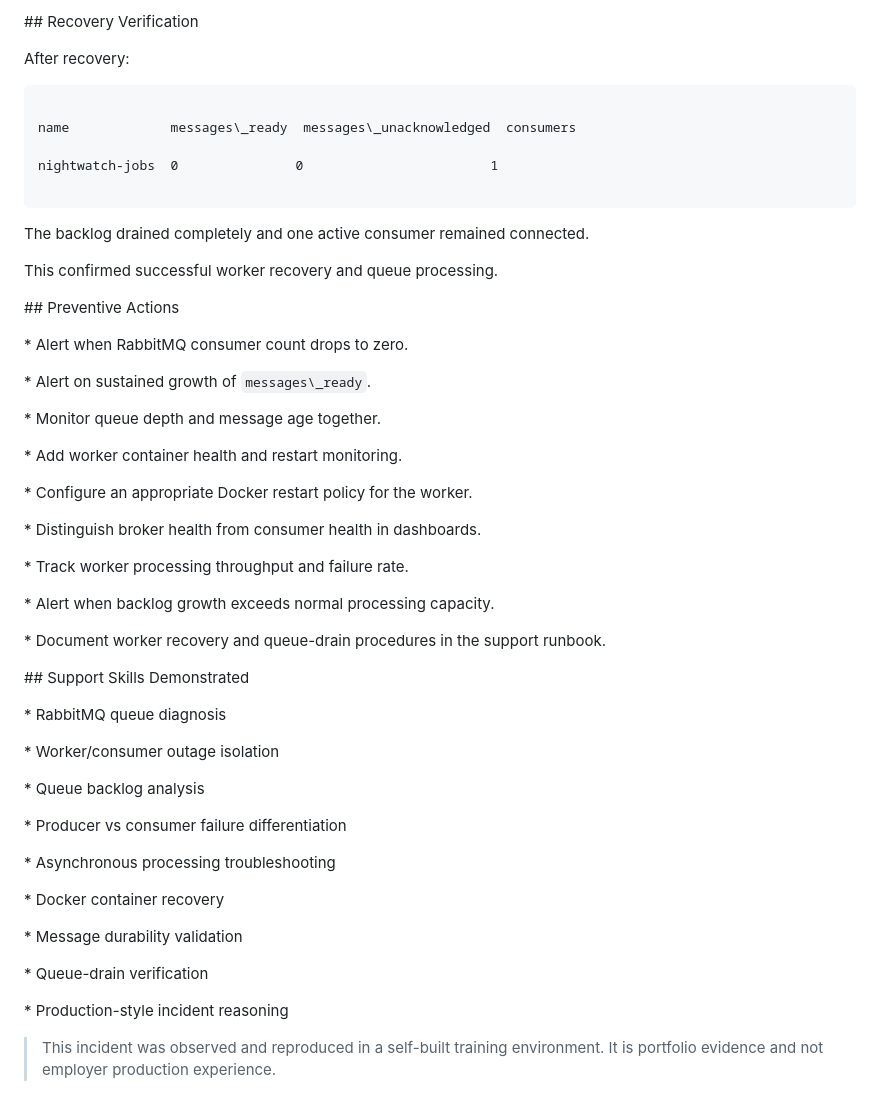
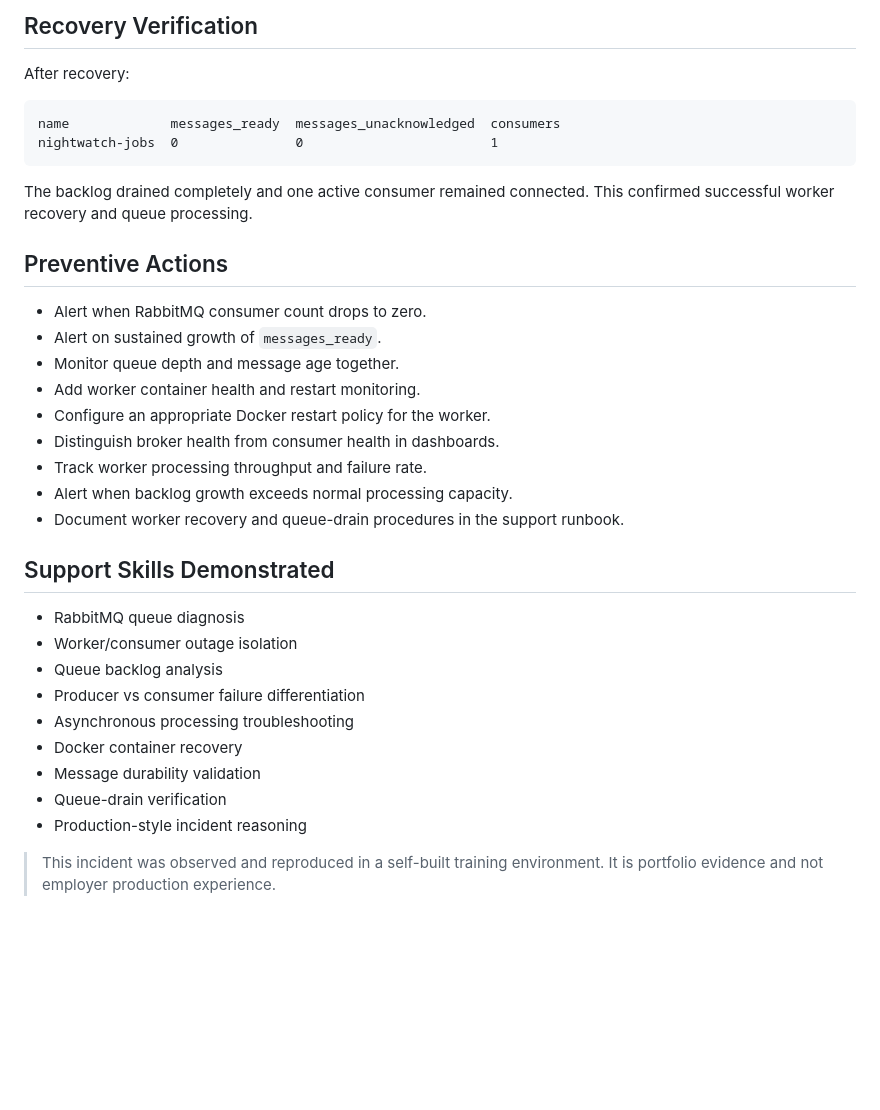
Before and after one commit to dwaradwara/nightwatch-production-support-lab, a Markdown page: incidents/INC-021-worker-queue-backlog/README.md, the part around one of its changes. Rendered like a GitHub page; blank space fills up the shorter version.

````diff
--- a/incidents/INC-021-worker-queue-backlog/README.md
+++ b/incidents/INC-021-worker-queue-backlog/README.md
@@ -171,79 +71,38 @@ job\_completed
 ```
 
-
-
-\## Recovery Verification
-
-
+## Recovery Verification
 
 After recovery:
 
-
-
 ```text
-
-name             messages\_ready  messages\_unacknowledged  consumers
-
+name             messages_ready  messages_unacknowledged  consumers
 nightwatch-jobs  0               0                        1
-
 ```
 
+The backlog drained completely and one active consumer remained connected. This confirmed successful worker recovery and queue processing.
 
+## Preventive Actions
 
-The backlog drained completely and one active consumer remained connected.
+- Alert when RabbitMQ consumer count drops to zero.
+- Alert on sustained growth of `messages_ready`.
+- Monitor queue depth and message age together.
+- Add worker container health and restart monitoring.
+- Configure an appropriate Docker restart policy for the worker.
+- Distinguish broker health from consumer health in dashboards.
+- Track worker processing throughput and failure rate.
+- Alert when backlog growth exceeds normal processing capacity.
+- Document worker recovery and queue-drain procedures in the support runbook.
 
+## Support Skills Demonstrated
 
-
-This confirmed successful worker recovery and queue processing.
-
-
-
-\## Preventive Actions
-
-
-
-\* Alert when RabbitMQ consumer count drops to zero.
-
-\* Alert on sustained growth of `messages\_ready`.
-
-\* Monitor queue depth and message age together.
-
-\* Add worker container health and restart monitoring.
-
-\* Configure an appropriate Docker restart policy for the worker.
-
-\* Distinguish broker health from consumer health in dashboards.
-
-\* Track worker processing throughput and failure rate.
-
-\* Alert when backlog growth exceeds normal processing capacity.
-
-\* Document worker recovery and queue-drain procedures in the support runbook.
-
-
-
-\## Support Skills Demonstrated
-
-
-
-\* RabbitMQ queue diagnosis
-
-\* Worker/consumer outage isolation
-
-\* Queue backlog analysis
-
-\* Producer vs consumer failure differentiation
-
-\* Asynchronous processing troubleshooting
-
-\* Docker container recovery
-
-\* Message durability validation
-
-\* Queue-drain verification
-
-\* Production-style incident reasoning
-
-
+- RabbitMQ queue diagnosis
+- Worker/consumer outage isolation
+- Queue backlog analysis
+- Producer vs consumer failure differentiation
+- Asynchronous processing troubleshooting
+- Docker container recovery
+- Message durability validation
+- Queue-drain verification
+- Production-style incident reasoning
 
 > This incident was observed and reproduced in a self-built training environment. It is portfolio evidence and not employer production experience.
````
Also changed, not shown: other parts of incidents/INC-021-worker-queue-backlog/README.md (+27 -127 lines).
